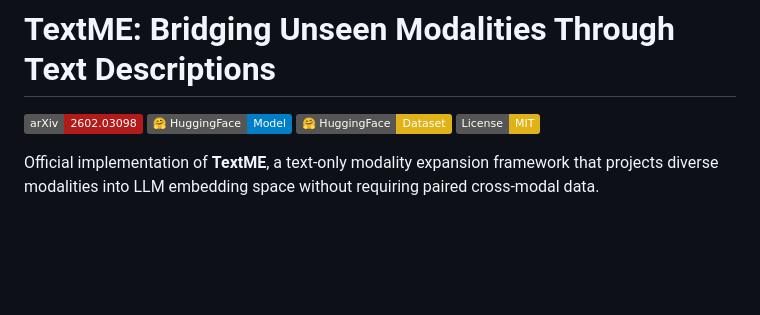
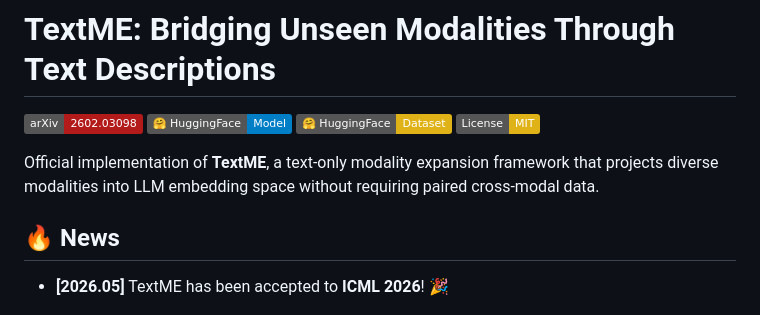
Before and after one commit to SoyeonHH/TextME, a Markdown page: README.md, the part around the change. Rendered like a GitHub page; badges without logos; blank space fills up the shorter version.

```diff
--- a/README.md
+++ b/README.md
@@ -7,6 +7,8 @@
 
 Official implementation of **TextME**, a text-only modality expansion framework that projects diverse modalities into LLM embedding space without requiring paired cross-modal data.
 
+## 🔥 News
+- **[2026.05]** TextME has been accepted to **ICML 2026**! 🎉
 
 <p align="center">
   <img src="assets/overview.jpg" width="90%">
```
